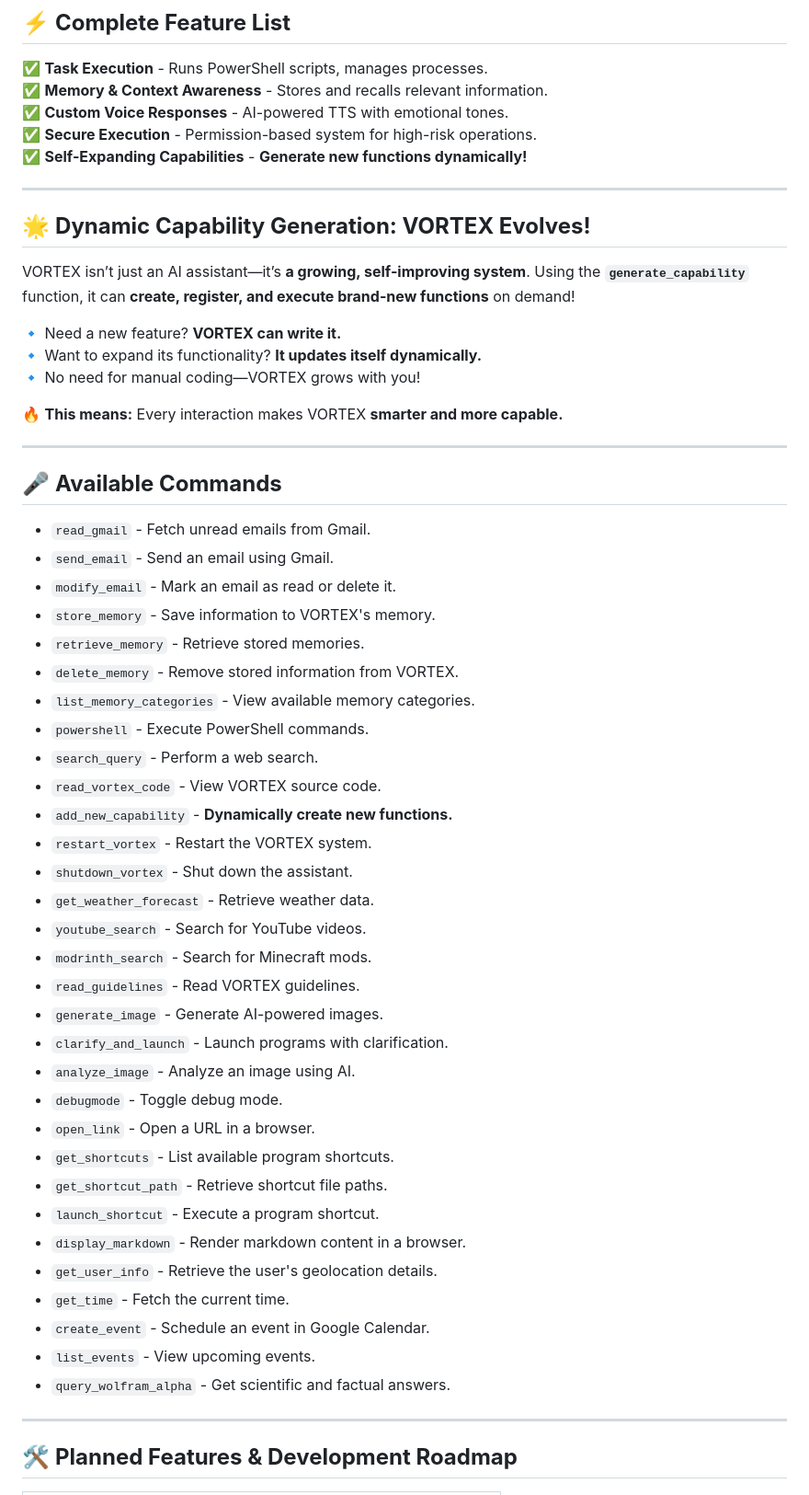
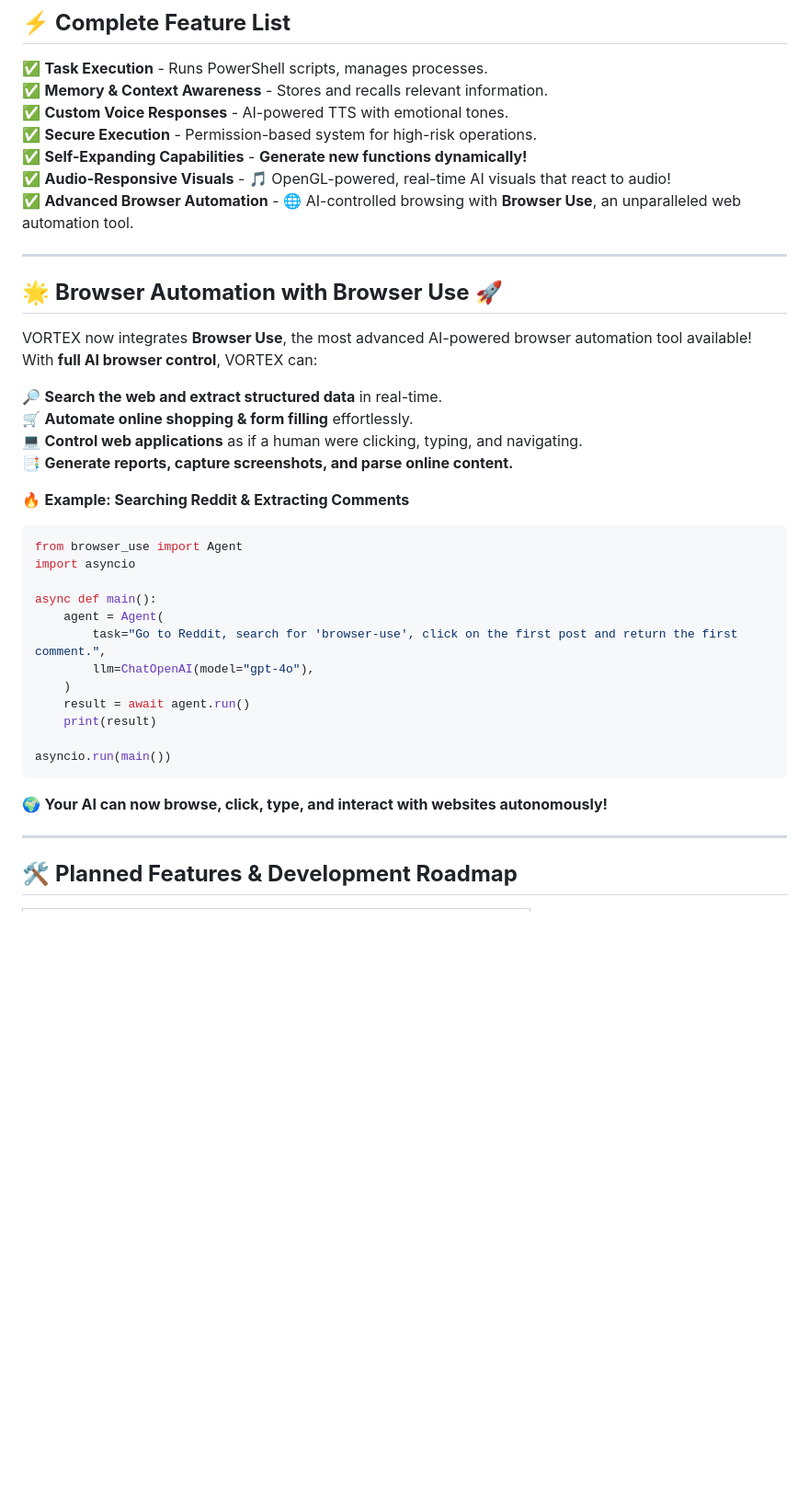
Before and after one commit to w1z4rd-1/Vortex, a Markdown page: README.md, the part around the change printed below. Shown: that part at 92% size. GitHub-like rendering; blank space fills up the shorter version.

````diff
--- a/README.md
+++ b/README.md
@@ -28,54 +28,38 @@ VORTEX (**Voice Operated Responsive Task Execution Expert**) is an advanced AI a
 ✅ **Custom Voice Responses** - AI-powered TTS with emotional tones.
 ✅ **Secure Execution** - Permission-based system for high-risk operations.
 ✅ **Self-Expanding Capabilities** - **Generate new functions dynamically!**
+✅ **Audio-Responsive Visuals** - 🎵 OpenGL-powered, real-time AI visuals that react to audio!
+✅ **Advanced Browser Automation** - 🌐 AI-controlled browsing with **Browser Use**, an unparalleled web automation tool.
 
 ---
 
-## 🌟 **Dynamic Capability Generation: VORTEX Evolves!**
+## 🌟 **Browser Automation with Browser Use** 🚀
 
-VORTEX isn’t just an AI assistant—it’s **a growing, self-improving system**. Using the **`generate_capability`** function, it can **create, register, and execute brand-new functions** on demand!
+VORTEX now integrates **Browser Use**, the most advanced AI-powered browser automation tool available!
+With **full AI browser control**, VORTEX can:
 
-🔹 Need a new feature? **VORTEX can write it.**
-🔹 Want to expand its functionality? **It updates itself dynamically.**
-🔹 No need for manual coding—VORTEX grows with you!
+🔎 **Search the web and extract structured data** in real-time.
+🛒 **Automate online shopping & form filling** effortlessly.
+💻 **Control web applications** as if a human were clicking, typing, and navigating.
+📑 **Generate reports, capture screenshots, and parse online content.**
 
-🔥 **This means:** Every interaction makes VORTEX **smarter and more capable.**
+🔥 **Example: Searching Reddit & Extracting Comments**
+```python
+from browser_use import Agent
+import asyncio
 
----
+async def main():
+    agent = Agent(
+        task="Go to Reddit, search for 'browser-use', click on the first post and return the first comment.",
+        llm=ChatOpenAI(model="gpt-4o"),
+    )
+    result = await agent.run()
+    print(result)
 
-## 🎤 **Available Commands**
+asyncio.run(main())
+```
 
-- `read_gmail` - Fetch unread emails from Gmail.
-- `send_email` - Send an email using Gmail.
-- `modify_email` - Mark an email as read or delete it.
-- `store_memory` - Save information to VORTEX's memory.
-- `retrieve_memory` - Retrieve stored memories.
-- `delete_memory` - Remove stored information from VORTEX.
-- `list_memory_categories` - View available memory categories.
-- `powershell` - Execute PowerShell commands.
-- `search_query` - Perform a web search.
-- `read_vortex_code` - View VORTEX source code.
-- `add_new_capability` - **Dynamically create new functions.**
-- `restart_vortex` - Restart the VORTEX system.
-- `shutdown_vortex` - Shut down the assistant.
-- `get_weather_forecast` - Retrieve weather data.
-- `youtube_search` - Search for YouTube videos.
-- `modrinth_search` - Search for Minecraft mods.
-- `read_guidelines` - Read VORTEX guidelines.
-- `generate_image` - Generate AI-powered images.
-- `clarify_and_launch` - Launch programs with clarification.
-- `analyze_image` - Analyze an image using AI.
-- `debugmode` - Toggle debug mode.
-- `open_link` - Open a URL in a browser.
-- `get_shortcuts` - List available program shortcuts.
-- `get_shortcut_path` - Retrieve shortcut file paths.
-- `launch_shortcut` - Execute a program shortcut.
-- `display_markdown` - Render markdown content in a browser.
-- `get_user_info` - Retrieve the user's geolocation details.
-- `get_time` - Fetch the current time.
-- `create_event` - Schedule an event in Google Calendar.
-- `list_events` - View upcoming events.
-- `query_wolfram_alpha` - Get scientific and factual answers.
+🌍 **Your AI can now browse, click, type, and interact with websites autonomously!**
 
 ---
 
````
Also changed, not shown: other parts of README.md (+9 -2 lines).
